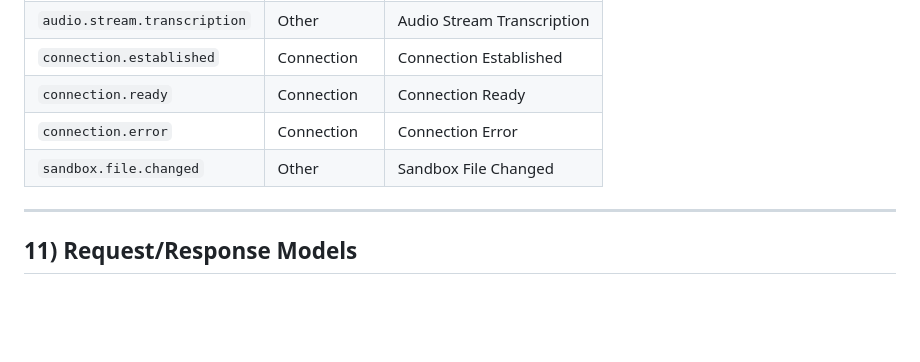
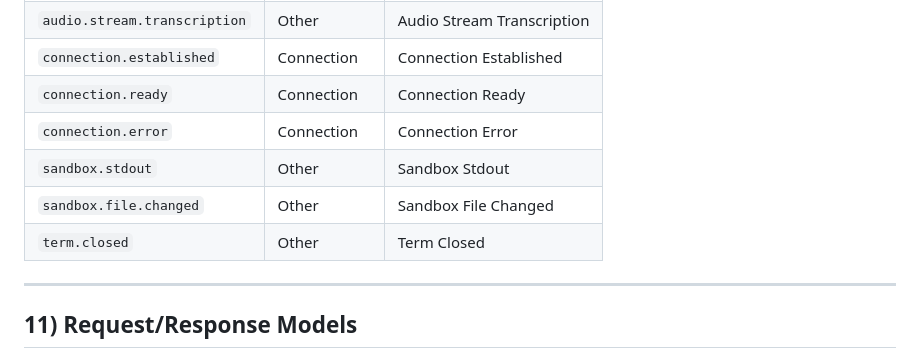
Before and after one commit to XSpoonAi/spoon-bot, a Markdown page: docs/api.md, the part around one of its changes. GitHub-like rendering; blank space fills up the shorter version.

```diff
--- a/docs/api.md
+++ b/docs/api.md
@@ -515,7 +515,9 @@ Handle audio.stream.end
 | `connection.established` | Connection | Connection Established |
 | `connection.ready` | Connection | Connection Ready |
 | `connection.error` | Connection | Connection Error |
+| `sandbox.stdout` | Other | Sandbox Stdout |
 | `sandbox.file.changed` | Other | Sandbox File Changed |
+| `term.closed` | Other | Term Closed |
 
 ---
 
```
Also changed, not shown: other parts of docs/api.md (+1 -1 lines).
